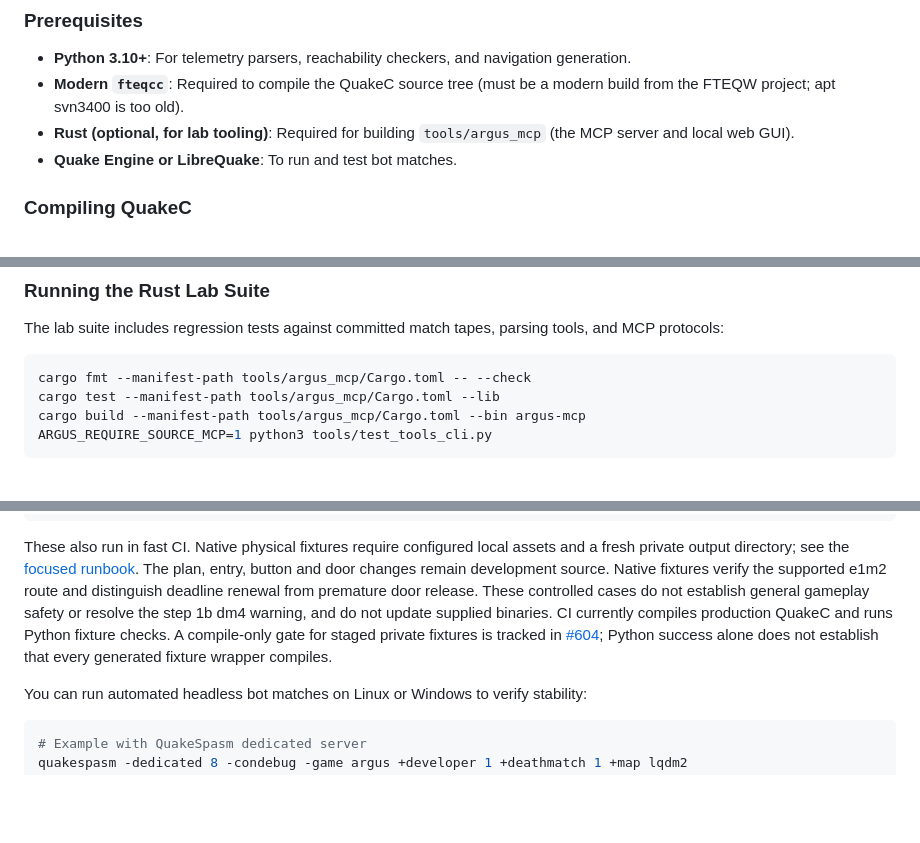
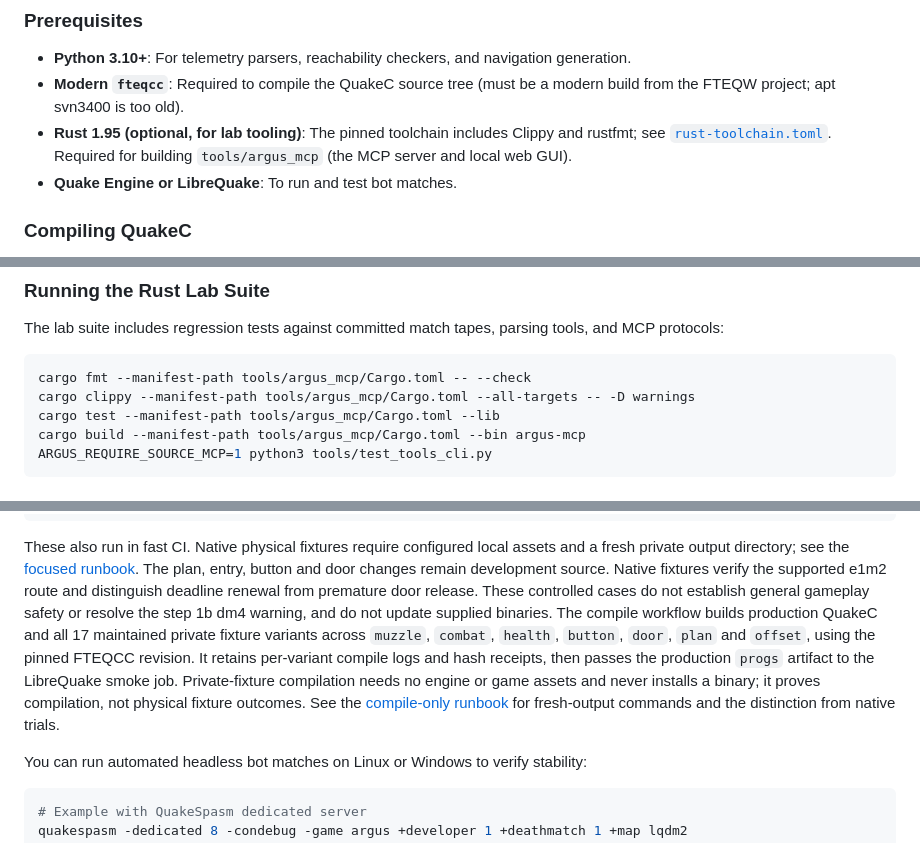
Before and after one commit to saworbit/argus, a Markdown page: CONTRIBUTING.md, 3 parts joined by grey strips. Rendered like a GitHub page; blank space fills up the shorter version.

Commit message:
Sync contributor checks and private fixture compilation guidance

````diff
--- a/CONTRIBUTING.md
+++ b/CONTRIBUTING.md
@@ -51,7 +51,9 @@ Every subsystem in Argus is designed to run across any standard Quake engine wit
 
 - **Python 3.10+**: For telemetry parsers, reachability checkers, and navigation generation.
 - **Modern `fteqcc`**: Required to compile the QuakeC source tree (must be a modern build from the FTEQW project; apt svn3400 is too old).
-- **Rust (optional, for lab tooling)**: Required for building `tools/argus_mcp` (the MCP server and local web GUI).
+- **Rust 1.95 (optional, for lab tooling)**: The pinned toolchain includes
+  Clippy and rustfmt; see [`rust-toolchain.toml`](rust-toolchain.toml). Required
+  for building `tools/argus_mcp` (the MCP server and local web GUI).
 - **Quake Engine or LibreQuake**: To run and test bot matches.
 
 ### Compiling QuakeC
@@ -83,6 +85,7 @@ The lab suite includes regression tests against committed match tapes, parsing t
 
 ```bash
 cargo fmt --manifest-path tools/argus_mcp/Cargo.toml -- --check
+cargo clippy --manifest-path tools/argus_mcp/Cargo.toml --all-targets -- -D warnings
 cargo test --manifest-path tools/argus_mcp/Cargo.toml --lib
 cargo build --manifest-path tools/argus_mcp/Cargo.toml --bin argus-mcp
 ARGUS_REQUIRE_SOURCE_MCP=1 python3 tools/test_tools_cli.py
@@ -108,10 +111,14 @@ The plan, entry, button and door changes remain development source. Native
 fixtures verify the supported e1m2 route and distinguish deadline renewal from
 premature door release. These controlled cases do not establish general
 gameplay safety or resolve the step 1b dm4 warning, and do not update supplied binaries.
-CI currently compiles production QuakeC and runs Python fixture checks. A
-compile-only gate for staged private fixtures is tracked in
-[#604](https://github.com/saworbit/argus/issues/604); Python success alone does
-not establish that every generated fixture wrapper compiles.
+The compile workflow builds production QuakeC and all 17 maintained private
+fixture variants across `muzzle`, `combat`, `health`, `button`, `door`, `plan`
+and `offset`, using the pinned FTEQCC revision. It retains per-variant compile
+logs and hash receipts, then passes the production `progs` artifact to the
+LibreQuake smoke job. Private-fixture compilation needs no engine or game
+assets and never installs a binary; it proves compilation, not physical
+fixture outcomes. See the [compile-only runbook](docs/lab-workflow.md#focused-checks-without-deployment)
+for fresh-output commands and the distinction from native trials.
 
 You can run automated headless bot matches on Linux or Windows to verify stability:
 
````
Also changed, not shown: CHANGELOG.md (+5 -1 lines).
